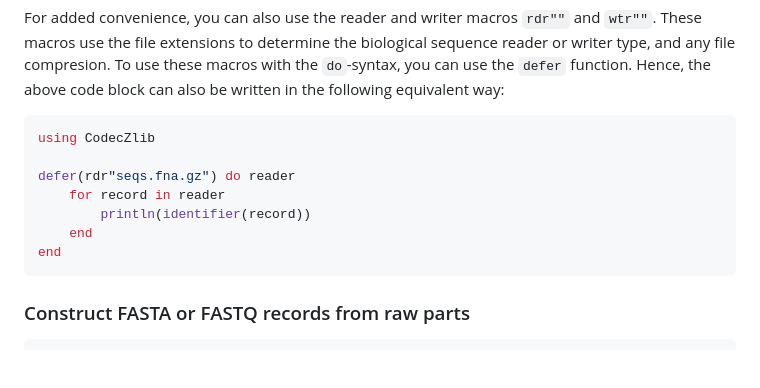
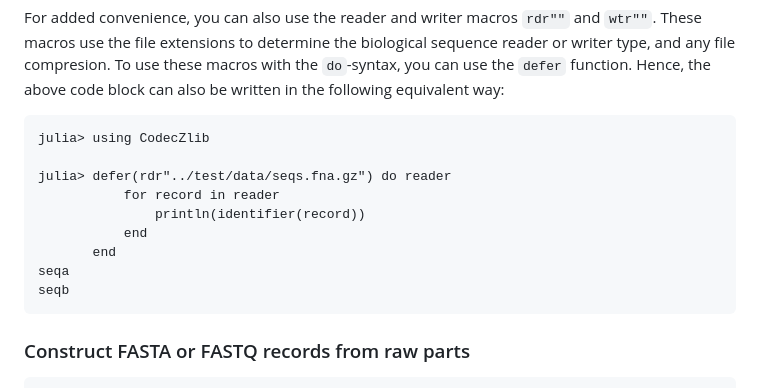
Before and after one commit to BioJulia/FASTX.jl, a Markdown page: docs/src/index.md, the part around the change. Rendered like a GitHub page; blank space fills up the shorter version.

````diff
--- a/docs/src/index.md
+++ b/docs/src/index.md
@@ -79,14 +79,16 @@ For added convenience, you can also use the reader and writer macros `rdr""` and
 These macros use the file extensions to determine the biological sequence reader or writer type, and any file compresion.
 To use these macros with the `do`-syntax, you can use the `defer` function. Hence, the above code block can also be written in the following equivalent way:
 
-```julia
-using CodecZlib
+```jldoctest
+julia> using CodecZlib
 
-defer(rdr"seqs.fna.gz") do reader
-    for record in reader
-        println(identifier(record))
-    end
-end
+julia> defer(rdr"../test/data/seqs.fna.gz") do reader
+           for record in reader
+               println(identifier(record))
+           end
+       end
+seqa
+seqb
 ```
 
 ### Construct FASTA or FASTQ records from raw parts
````
Also changed, not shown: docs/src/files.md (+11 -5 lines).
